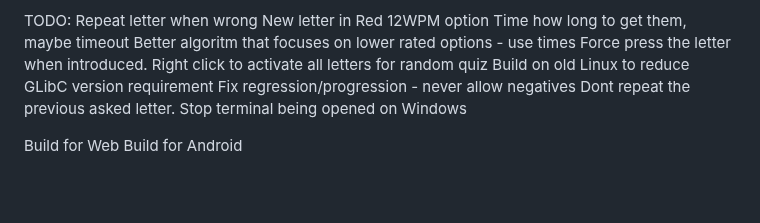
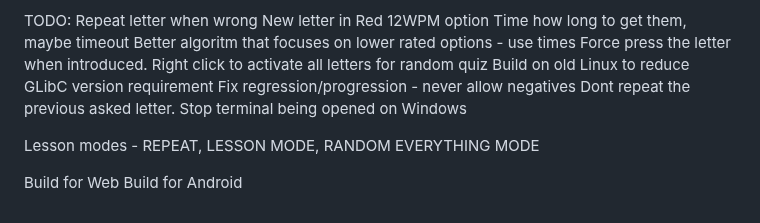
Before and after one commit to M0JXD/morse-recognition-trainer, a Markdown page: README.md, the part around the change. Drawn GitHub-style; blank space fills up the shorter version.

Commit message:
More todos

```diff
--- a/README.md
+++ b/README.md
@@ -77,5 +77,7 @@ Fix regression/progression - never allow negatives
 Dont repeat the previous asked letter.
 Stop terminal being opened on Windows
 
+Lesson modes - REPEAT, LESSON MODE, RANDOM EVERYTHING MODE
+
 Build for Web
 Build for Android
```
